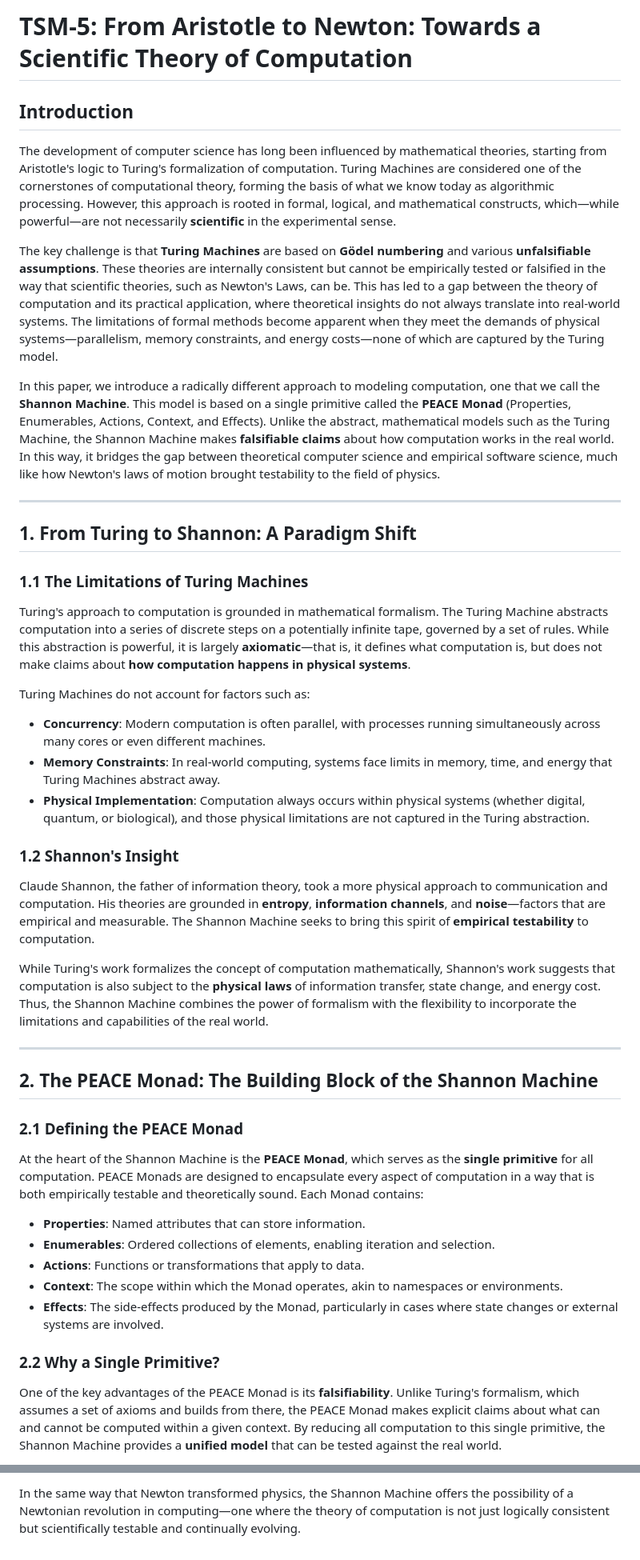
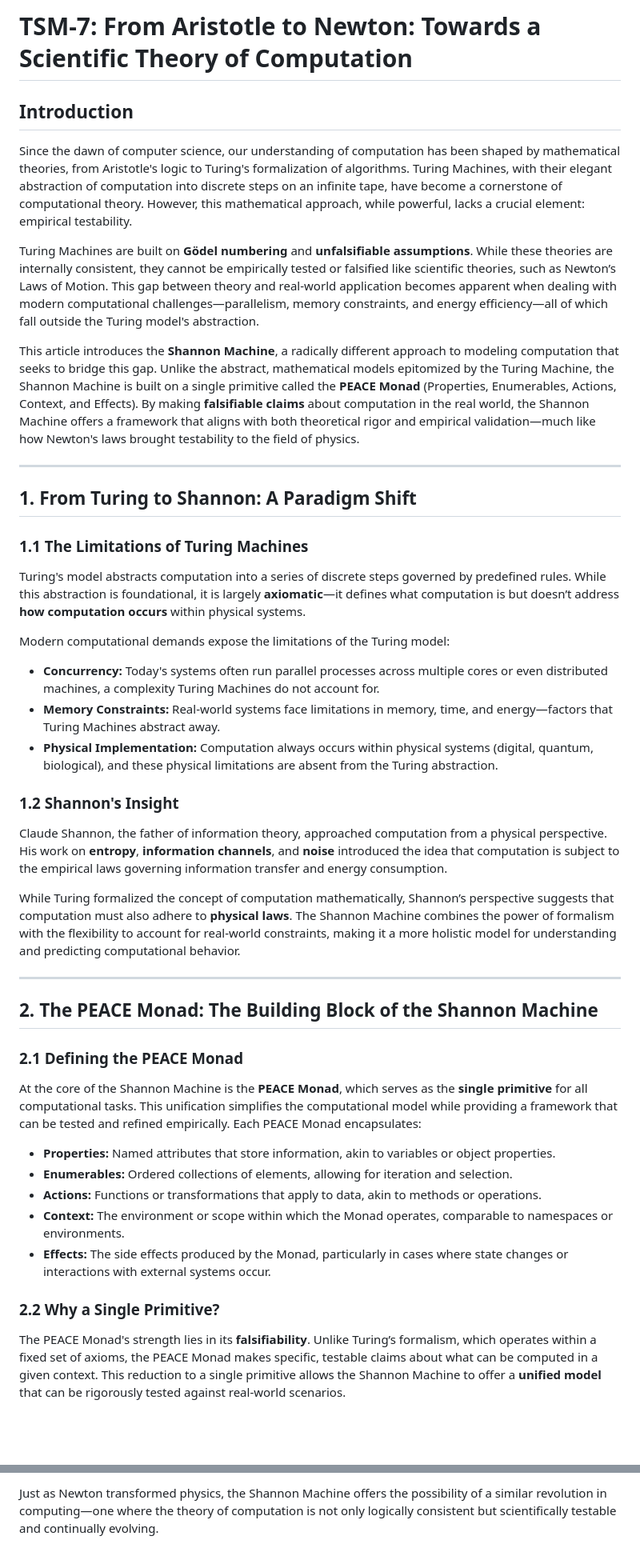
Before and after one commit to TheSwanFactory/hclang, a Markdown page: doc/shannon/7-newton.md, 2 parts joined by grey strips. Shown at 80% size. Drawn GitHub-style; blank space fills up the shorter version.

Commit message:
TSM-7: From Aristotle to Newton

```diff
--- a/doc/shannon/7-newton.md
+++ b/doc/shannon/7-newton.md
@@ -1,12 +1,12 @@
-# TSM-5: From Aristotle to Newton: Towards a Scientific Theory of Computation
+# TSM-7: From Aristotle to Newton: Towards a Scientific Theory of Computation
 
 ## Introduction
 
-The development of computer science has long been influenced by mathematical theories, starting from Aristotle's logic to Turing's formalization of computation. Turing Machines are considered one of the cornerstones of computational theory, forming the basis of what we know today as algorithmic processing. However, this approach is rooted in formal, logical, and mathematical constructs, which—while powerful—are not necessarily **scientific** in the experimental sense.
+Since the dawn of computer science, our understanding of computation has been shaped by mathematical theories, from Aristotle's logic to Turing's formalization of algorithms. Turing Machines, with their elegant abstraction of computation into discrete steps on an infinite tape, have become a cornerstone of computational theory. However, this mathematical approach, while powerful, lacks a crucial element: empirical testability.
 
-The key challenge is that **Turing Machines** are based on **Gödel numbering** and various **unfalsifiable assumptions**. These theories are internally consistent but cannot be empirically tested or falsified in the way that scientific theories, such as Newton's Laws, can be. This has led to a gap between the theory of computation and its practical application, where theoretical insights do not always translate into real-world systems. The limitations of formal methods become apparent when they meet the demands of physical systems—parallelism, memory constraints, and energy costs—none of which are captured by the Turing model.
+Turing Machines are built on **Gödel numbering** and **unfalsifiable assumptions**. While these theories are internally consistent, they cannot be empirically tested or falsified like scientific theories, such as Newton’s Laws of Motion. This gap between theory and real-world application becomes apparent when dealing with modern computational challenges—parallelism, memory constraints, and energy efficiency—all of which fall outside the Turing model's abstraction.
 
-In this paper, we introduce a radically different approach to modeling computation, one that we call the **Shannon Machine**. This model is based on a single primitive called the **PEACE Monad** (Properties, Enumerables, Actions, Context, and Effects). Unlike the abstract, mathematical models such as the Turing Machine, the Shannon Machine makes **falsifiable claims** about how computation works in the real world. In this way, it bridges the gap between theoretical computer science and empirical software science, much like how Newton's laws of motion brought testability to the field of physics.
+This article introduces the **Shannon Machine**, a radically different approach to modeling computation that seeks to bridge this gap. Unlike the abstract, mathematical models epitomized by the Turing Machine, the Shannon Machine is built on a single primitive called the **PEACE Monad** (Properties, Enumerables, Actions, Context, and Effects). By making **falsifiable claims** about computation in the real world, the Shannon Machine offers a framework that aligns with both theoretical rigor and empirical validation—much like how Newton's laws brought testability to the field of physics.
 
 ---
 
@@ -14,19 +14,19 @@ In this paper, we introduce a radically different approach to modeling computati
 
 ### 1.1 The Limitations of Turing Machines
 
-Turing's approach to computation is grounded in mathematical formalism. The Turing Machine abstracts computation into a series of discrete steps on a potentially infinite tape, governed by a set of rules. While this abstraction is powerful, it is largely **axiomatic**—that is, it defines what computation is, but does not make claims about **how computation happens in physical systems**.
+Turing's model abstracts computation into a series of discrete steps governed by predefined rules. While this abstraction is foundational, it is largely **axiomatic**—it defines what computation is but doesn’t address **how computation occurs** within physical systems.
 
-Turing Machines do not account for factors such as:
+Modern computational demands expose the limitations of the Turing model:
 
-- **Concurrency**: Modern computation is often parallel, with processes running simultaneously across many cores or even different machines.
-- **Memory Constraints**: In real-world computing, systems face limits in memory, time, and energy that Turing Machines abstract away.
-- **Physical Implementation**: Computation always occurs within physical systems (whether digital, quantum, or biological), and those physical limitations are not captured in the Turing abstraction.
+- **Concurrency:** Today's systems often run parallel processes across multiple cores or even distributed machines, a complexity Turing Machines do not account for.
+- **Memory Constraints:** Real-world systems face limitations in memory, time, and energy—factors that Turing Machines abstract away.
+- **Physical Implementation:** Computation always occurs within physical systems (digital, quantum, biological), and these physical limitations are absent from the Turing abstraction.
 
 ### 1.2 Shannon's Insight
 
-Claude Shannon, the father of information theory, took a more physical approach to communication and computation. His theories are grounded in **entropy**, **information channels**, and **noise**—factors that are empirical and measurable. The Shannon Machine seeks to bring this spirit of **empirical testability** to computation.
+Claude Shannon, the father of information theory, approached computation from a physical perspective. His work on **entropy**, **information channels**, and **noise** introduced the idea that computation is subject to the empirical laws governing information transfer and energy consumption.
 
-While Turing's work formalizes the concept of computation mathematically, Shannon's work suggests that computation is also subject to the **physical laws** of information transfer, state change, and energy cost. Thus, the Shannon Machine combines the power of formalism with the flexibility to incorporate the limitations and capabilities of the real world.
+While Turing formalized the concept of computation mathematically, Shannon’s perspective suggests that computation must also adhere to **physical laws**. The Shannon Machine combines the power of formalism with the flexibility to account for real-world constraints, making it a more holistic model for understanding and predicting computational behavior.
 
 ---
 
@@ -34,15 +34,15 @@ While Turing's work formalizes the concept of computation mathematically, Shanno
 
 ### 2.1 Defining the PEACE Monad
 
-At the heart of the Shannon Machine is the **PEACE Monad**, which serves as the **single primitive** for all computation. PEACE Monads are designed to encapsulate every aspect of computation in a way that is both empirically testable and theoretically sound. Each Monad contains:
+At the core of the Shannon Machine is the **PEACE Monad**, which serves as the **single primitive** for all computational tasks. This unification simplifies the computational model while providing a framework that can be tested and refined empirically. Each PEACE Monad encapsulates:
 
-- **Properties**: Named attributes that can store information.
-- **Enumerables**: Ordered collections of elements, enabling iteration and selection.
-- **Actions**: Functions or transformations that apply to data.
-- **Context**: The scope within which the Monad operates, akin to namespaces or environments.
-- **Effects**: The side-effects produced by the Monad, particularly in cases where state changes or external systems are involved.
+- **Properties:** Named attributes that store information, akin to variables or object properties.
+- **Enumerables:** Ordered collections of elements, allowing for iteration and selection.
+- **Actions:** Functions or transformations that apply to data, akin to methods or operations.
+- **Context:** The environment or scope within which the Monad operates, comparable to namespaces or environments.
+- **Effects:** The side effects produced by the Monad, particularly in cases where state changes or interactions with external systems occur.
 
 ### 2.2 Why a Single Primitive?
 
-One of the key advantages of the PEACE Monad is its **falsifiability**. Unlike Turing's formalism, which assumes a set of axioms and builds from there, the PEACE Monad makes explicit claims about what can and cannot be computed within a given context. By reducing all computation to this single primitive, the Shannon Machine provides a **unified model** that can be tested against the real world.
+The PEACE Monad's strength lies in its **falsifiability**. Unlike Turing’s formalism, which operates within a fixed set of axioms, the PEACE Monad makes specific, testable claims about what can be computed in a given context. This reduction to a single primitive allows the Shannon Machine to offer a **unified model** that can be rigorously tested against real-world scenarios.
 
@@ -98,2 +98,2 @@ This approach has the potential to create a new discipline—**software science*
 
-In the same way that Newton transformed physics, the Shannon Machine offers the possibility of a Newtonian revolution in computing—one where the theory of computation is not just logically consistent but scientifically testable and continually evolving.
+Just as Newton transformed physics, the Shannon Machine offers the possibility of a similar revolution in computing—one where the theory of computation is not only logically consistent but scientifically testable and continually evolving.
```
Also changed, not shown: other parts of doc/shannon/7-newton.md (+17 -17 lines).
